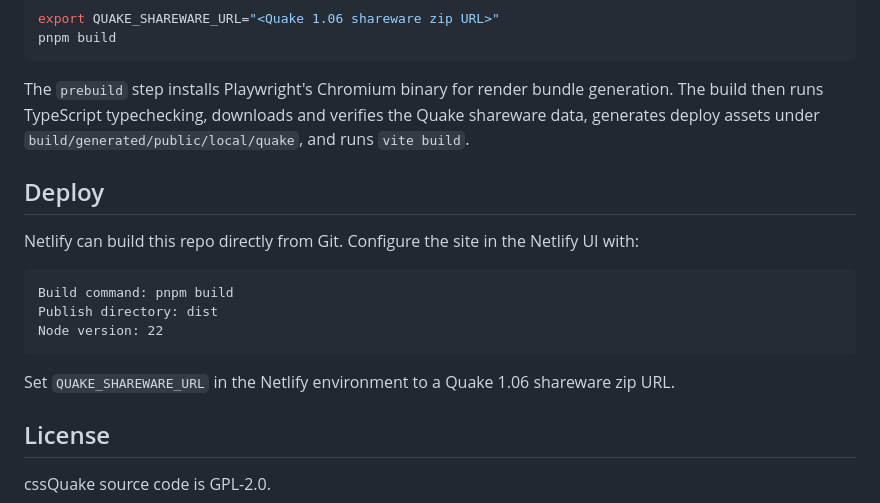
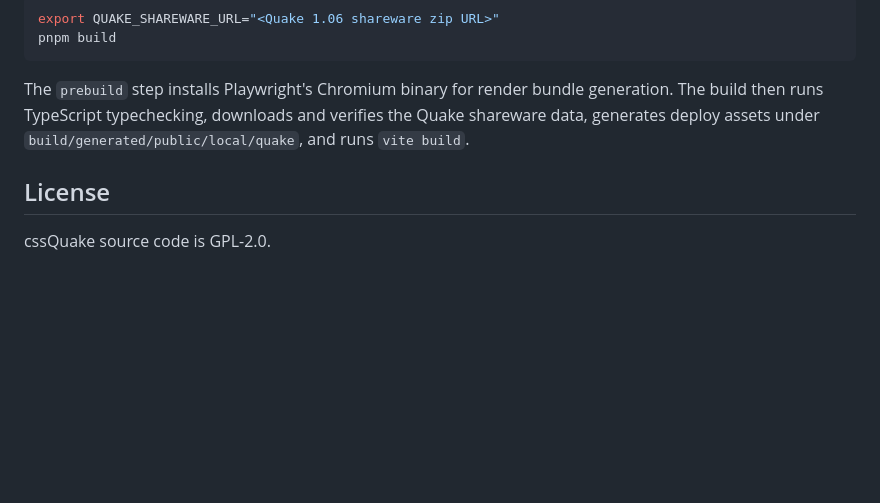
Before and after one commit to LayoutitStudio/cssQuake, a Markdown page: README.md, the part around the change. Rendered like a GitHub page; blank space fills up the shorter version.

Commit message:
docs: remove deploy instructions

````diff
--- a/README.md
+++ b/README.md
@@ -48,19 +48,6 @@ pnpm build
 
 The `prebuild` step installs Playwright's Chromium binary for render bundle generation. The build then runs TypeScript typechecking, downloads and verifies the Quake shareware data, generates deploy assets under `build/generated/public/local/quake`, and runs `vite build`.
 
-## Deploy
-
-Netlify can build this repo directly from Git. Configure the site in the
-Netlify UI with:
-
-```text
-Build command: pnpm build
-Publish directory: dist
-Node version: 22
-```
-
-Set `QUAKE_SHAREWARE_URL` in the Netlify environment to a Quake 1.06 shareware zip URL.
-
 ## License
 
 cssQuake source code is GPL-2.0.
````
